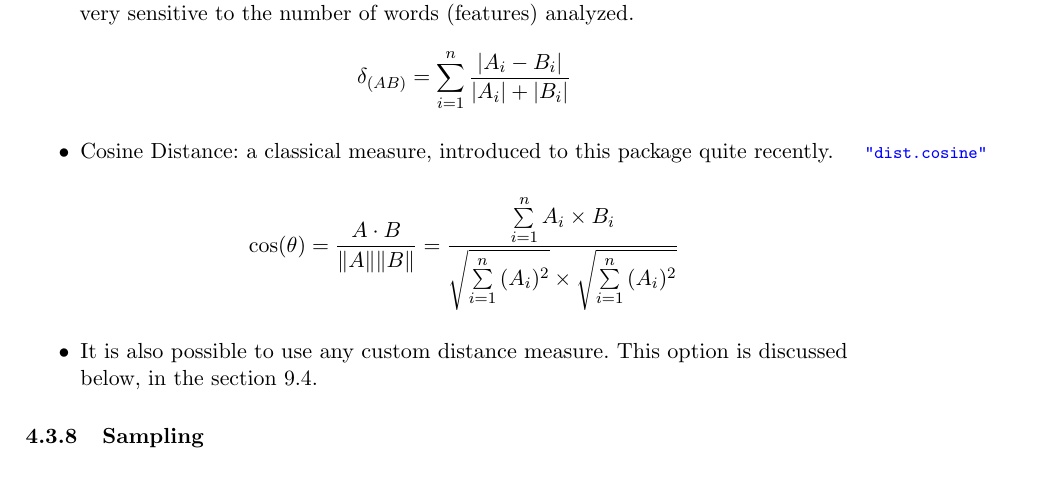
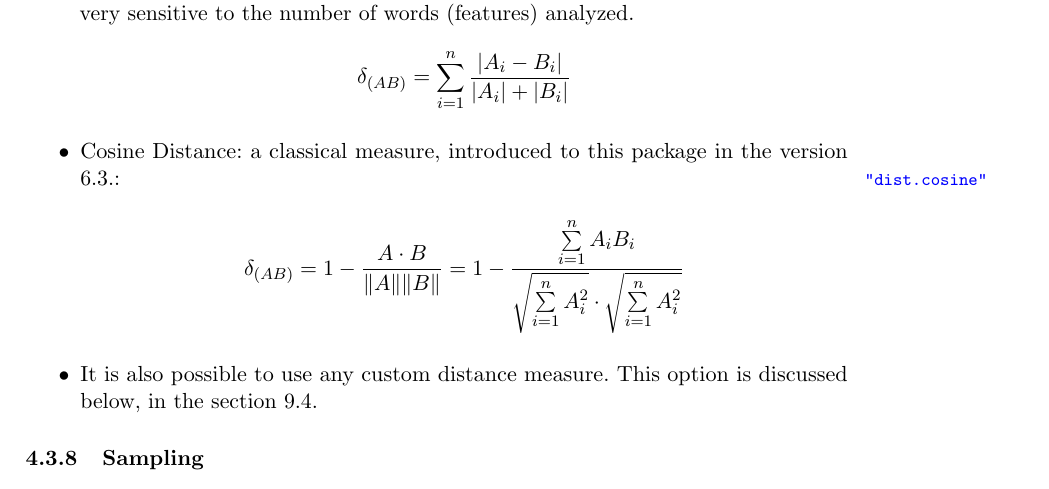
Before and after one commit to computationalstylistics/stylo_howto, a LaTeX paper (stylo_howto.tex): part of page 17 of 36, cut so that both start at the same text. Compiled offline with pdfLaTeX.

Commit message:
a Cosine distance formula updated

```diff
--- a/stylo_howto.tex
+++ b/stylo_howto.tex
@@ -967,11 +967,14 @@ to the number of words (features) analyzed.
 \]
 
 \item Cosine Distance: a classical measure, introduced to this package
-quite recently.\margin{"dist.cosine"}
+in the version 6.3.\margin{"dist.cosine"}:
 
 \[
-\cos(\theta)=\frac{A\cdot B}{\|A\|\|B\|}=\frac{\sum\limits _{i=1}^{n}{A_{i}\times B_{i}}}{\sqrt{\sum\limits _{i=1}^{n}{(A_{i})^{2}}}\times\sqrt{\sum\limits _{i=1}^{n}{(A_{i})^{2}}}}
+\delta_{(AB)}=1- \frac{A\cdot B}{\|A\|\|B\|}= 1- \frac{\sum\limits _{i=1}^{n}{A_{i}B_{i}}}{\sqrt{\sum\limits _{i=1}^{n}{A_{i}^2}}\cdot\sqrt{\sum\limits _{i=1}^{n}{A_{i}^2}}}
 \]
+
+
+
 
 \item It is also possible to use any custom distance measure. This option is
 discussed below, in the section \ref{custom_distances}.
```
Also changed, not shown: stylo_howto.pdf.
